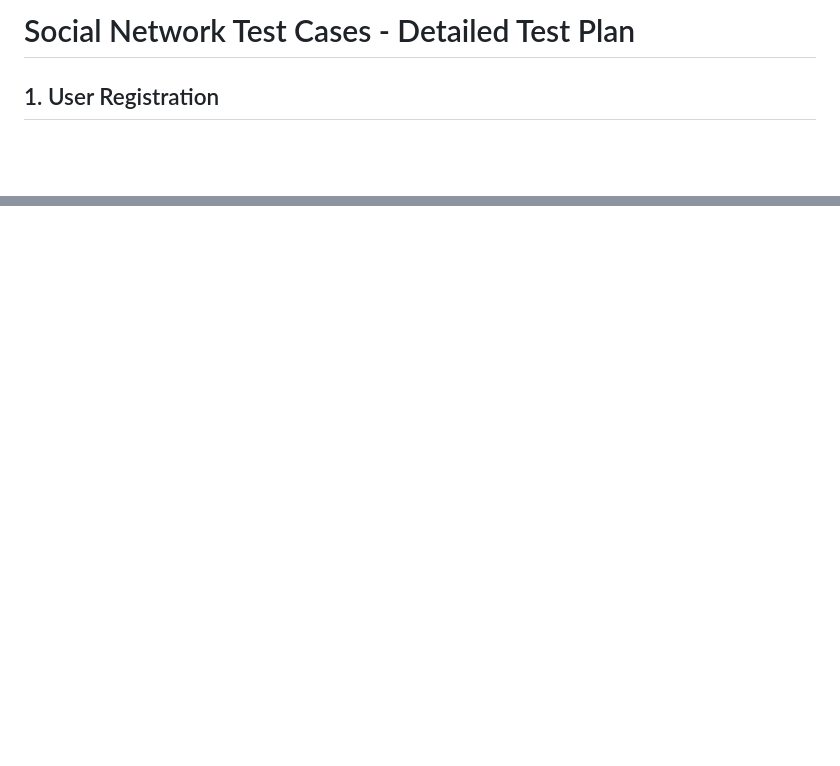
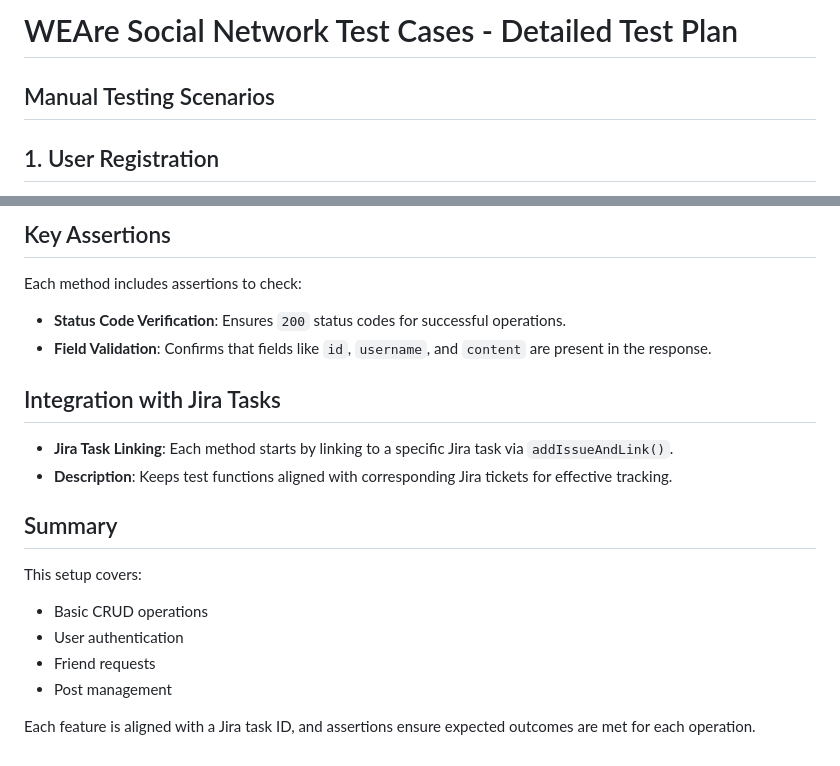
Before and after one commit to A61-QA-Team-I/WEAre-Social-Network-Project, a Markdown page: WEAre Social-Network-Project/Testing Documentation/Test Cases.md, 2 parts joined by grey strips. Drawn GitHub-style; blank space fills up the shorter version.

```diff
--- a/WEAre Social-Network-Project/Testing Documentation/Test Cases.md
+++ b/WEAre Social-Network-Project/Testing Documentation/Test Cases.md
@@ -1,5 +1,8 @@
-# Social Network Test Cases - Detailed Test Plan
+# WEAre Social Network Test Cases - Detailed Test Plan
 
+
+
+## Manual Testing Scenarios
 ## 1. User Registration
 
 - **Positive test**: Enter a unique username between 2 and 20 characters, a valid password, and a unique email. Ensure the user is successfully created.
@@ -225,0 +287,20 @@ To ensure that the API handles errors correctly, it is crucial to verify that ex
+## Key Assertions
+
+Each method includes assertions to check:
+- **Status Code Verification**: Ensures `200` status codes for successful operations.
+- **Field Validation**: Confirms that fields like `id`, `username`, and `content` are present in the response.
+
+## Integration with Jira Tasks
+
+- **Jira Task Linking**: Each method starts by linking to a specific Jira task via `addIssueAndLink()`.
+- **Description**: Keeps test functions aligned with corresponding Jira tickets for effective tracking.
+
+## Summary
+
+This setup covers:
+- Basic CRUD operations
+- User authentication
+- Friend requests
+- Post management
+
+Each feature is aligned with a Jira task ID, and assertions ensure expected outcomes are met for each operation.
```
Also changed, not shown: other parts of WEAre Social-Network-Project/Testing Documentation/Test Cases.md (+60 -2 lines), 2 other files.
